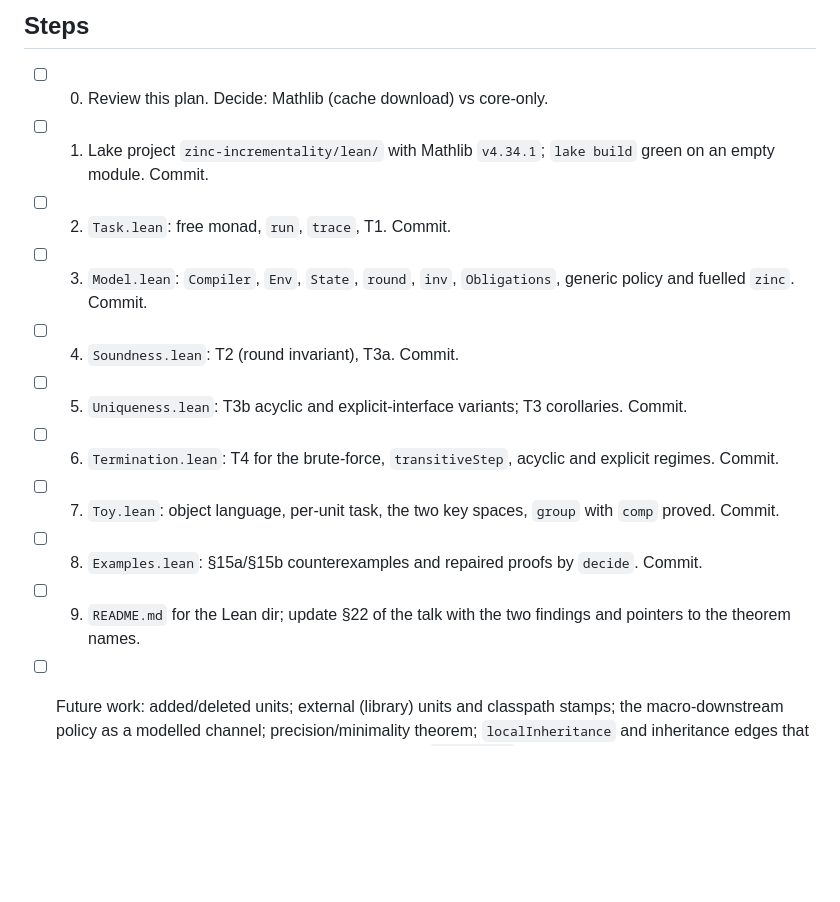
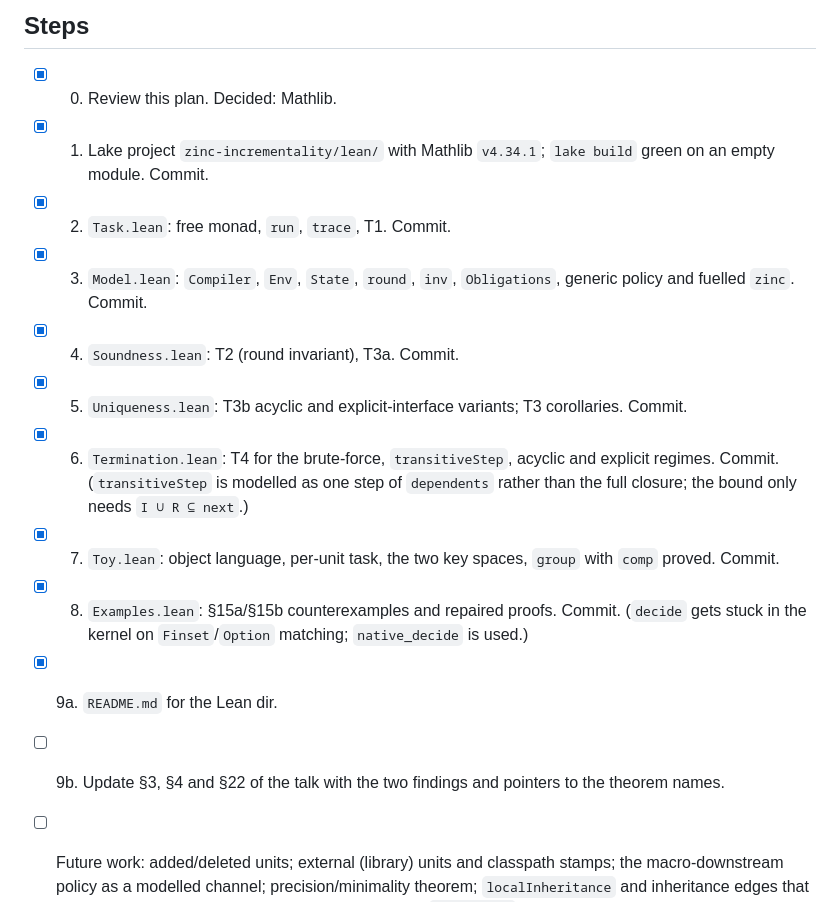
Before and after one commit to retronym/jvm-lang-models, a Markdown page: PLAN.md, the part around the change. GitHub-like rendering; blank space fills up the shorter version.

Commit message:
Lean: README and plan status

```diff
--- a/PLAN.md
+++ b/PLAN.md
@@ -154,14 +154,15 @@ Macros (§15c) are out of scope for the toy; `macroObserve` is just another quer
 
 ## Steps
 
-- [ ] 0. Review this plan. Decide: Mathlib (cache download) vs core-only.
-- [ ] 1. Lake project `zinc-incrementality/lean/` with Mathlib `v4.34.1`; `lake build` green on an empty module. Commit.
-- [ ] 2. `Task.lean`: free monad, `run`, `trace`, T1. Commit.
-- [ ] 3. `Model.lean`: `Compiler`, `Env`, `State`, `round`, `inv`, `Obligations`, generic policy and fuelled `zinc`. Commit.
-- [ ] 4. `Soundness.lean`: T2 (round invariant), T3a. Commit.
-- [ ] 5. `Uniqueness.lean`: T3b acyclic and explicit-interface variants; T3 corollaries. Commit.
-- [ ] 6. `Termination.lean`: T4 for the brute-force, `transitiveStep`, acyclic and explicit regimes. Commit.
-- [ ] 7. `Toy.lean`: object language, per-unit task, the two key spaces, `group` with `comp` proved. Commit.
-- [ ] 8. `Examples.lean`: §15a/§15b counterexamples and repaired proofs by `decide`. Commit.
-- [ ] 9. `README.md` for the Lean dir; update §22 of the talk with the two findings and pointers to the theorem names.
+- [x] 0. Review this plan. Decided: Mathlib.
+- [x] 1. Lake project `zinc-incrementality/lean/` with Mathlib `v4.34.1`; `lake build` green on an empty module. Commit.
+- [x] 2. `Task.lean`: free monad, `run`, `trace`, T1. Commit.
+- [x] 3. `Model.lean`: `Compiler`, `Env`, `State`, `round`, `inv`, `Obligations`, generic policy and fuelled `zinc`. Commit.
+- [x] 4. `Soundness.lean`: T2 (round invariant), T3a. Commit.
+- [x] 5. `Uniqueness.lean`: T3b acyclic and explicit-interface variants; T3 corollaries. Commit.
+- [x] 6. `Termination.lean`: T4 for the brute-force, `transitiveStep`, acyclic and explicit regimes. Commit. (`transitiveStep` is modelled as one step of `dependents` rather than the full closure; the bound only needs `I ∪ R ⊆ next`.)
+- [x] 7. `Toy.lean`: object language, per-unit task, the two key spaces, `group` with `comp` proved. Commit.
+- [x] 8. `Examples.lean`: §15a/§15b counterexamples and repaired proofs. Commit. (`decide` gets stuck in the kernel on `Finset`/`Option` matching; `native_decide` is used.)
+- [x] 9a. `README.md` for the Lean dir.
+- [ ] 9b. Update §3, §4 and §22 of the talk with the two findings and pointers to the theorem names.
 - [ ] Future work: added/deleted units; external (library) units and classpath stamps; the macro-downstream policy as a modelled channel; precision/minimality theorem; `localInheritance` and inheritance edges that bypass the name filter (today both are just keys with `covers = ⊤`).
```
Also changed, not shown: README.md (added, +23 -0 lines).
